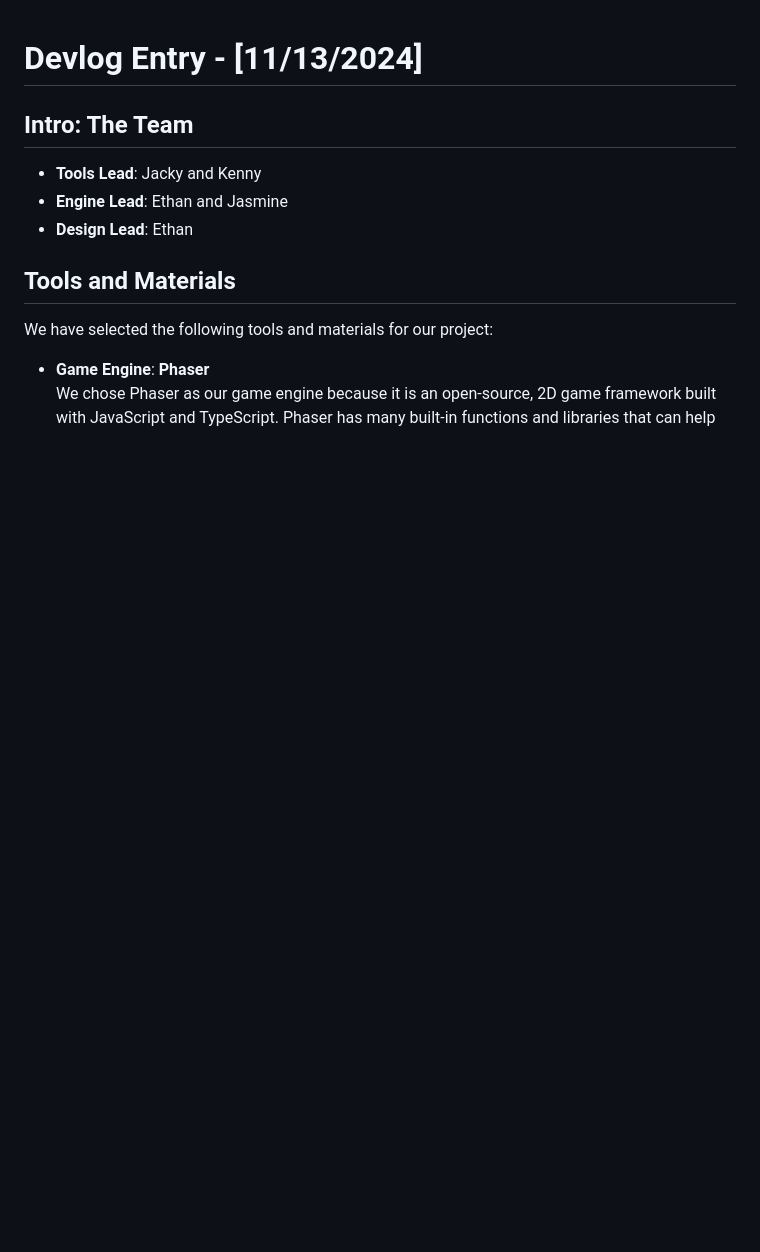
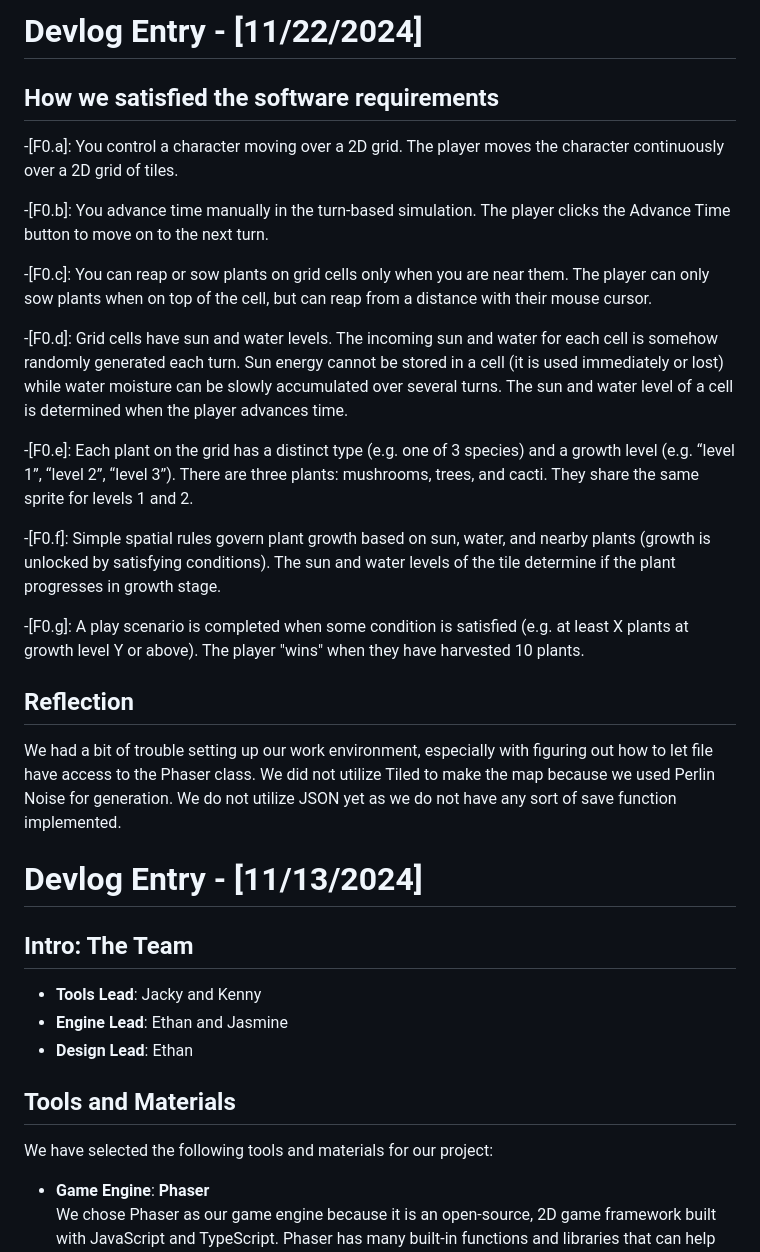
Before and after one commit to jchen577/Planting_101_121, a Markdown page: README.md, the part around the change. Drawn GitHub-style; blank space fills up the shorter version.

Commit message:
update devlog

```diff
--- a/README.md
+++ b/README.md
@@ -1,3 +1,30 @@
+# Devlog Entry - [11/22/2024]
+
+## How we satisfied the software requirements
+-[F0.a]: You control a character moving over a 2D grid.
+  The player moves the character continuously over a 2D grid of tiles.
+
+-[F0.b]: You advance time manually in the turn-based simulation.
+  The player clicks the Advance Time button to move on to the next turn.
+
+-[F0.c]: You can reap or sow plants on grid cells only when you are near them.
+  The player can only sow plants when on top of the cell, but can reap from a distance with their mouse cursor.
+
+-[F0.d]: Grid cells have sun and water levels. The incoming sun and water for each cell is somehow randomly generated each turn. Sun energy cannot be stored in a cell (it is used immediately or lost) while water moisture can be slowly accumulated over several turns.
+  The sun and water level of a cell is determined when the player advances time.
+
+-[F0.e]: Each plant on the grid has a distinct type (e.g. one of 3 species) and a growth level (e.g. “level 1”, “level 2”, “level 3”).
+  There are three plants: mushrooms, trees, and cacti. They share the same sprite for levels 1 and 2.
+
+-[F0.f]: Simple spatial rules govern plant growth based on sun, water, and nearby plants (growth is unlocked by satisfying conditions).
+  The sun and water levels of the tile determine if the plant progresses in growth stage.
+
+-[F0.g]: A play scenario is completed when some condition is satisfied (e.g. at least X plants at growth level Y or above).
+  The player "wins" when they have harvested 10 plants.
+
+## Reflection
+We had a bit of trouble setting up our work environment, especially with figuring out how to let file have access to the Phaser class. We did not utilize Tiled to make the map because we used Perlin Noise for generation. We do not utilize JSON yet as we do not have any sort of save function implemented.
+
 # Devlog Entry - [11/13/2024]
 
 ## Intro: The Team
```
